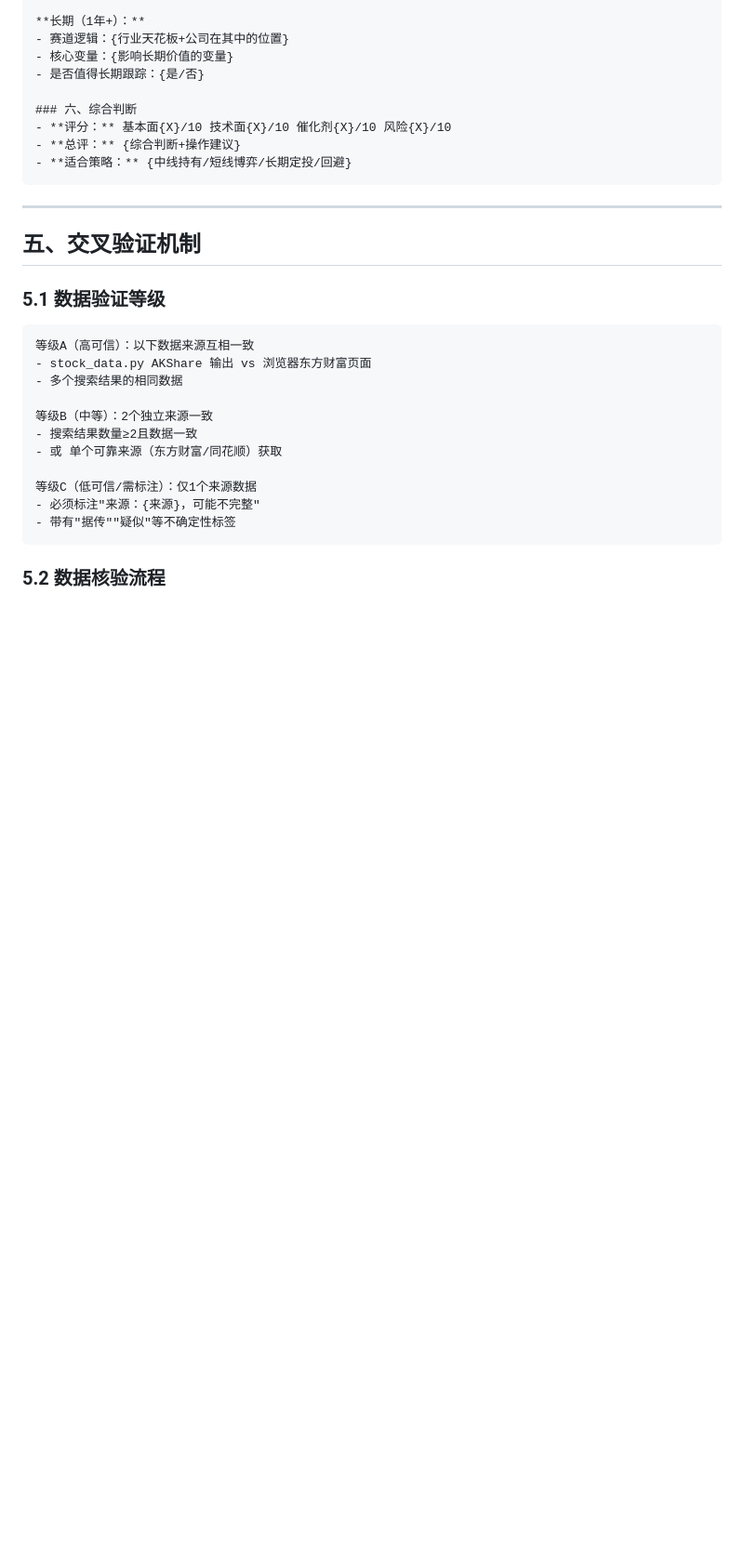
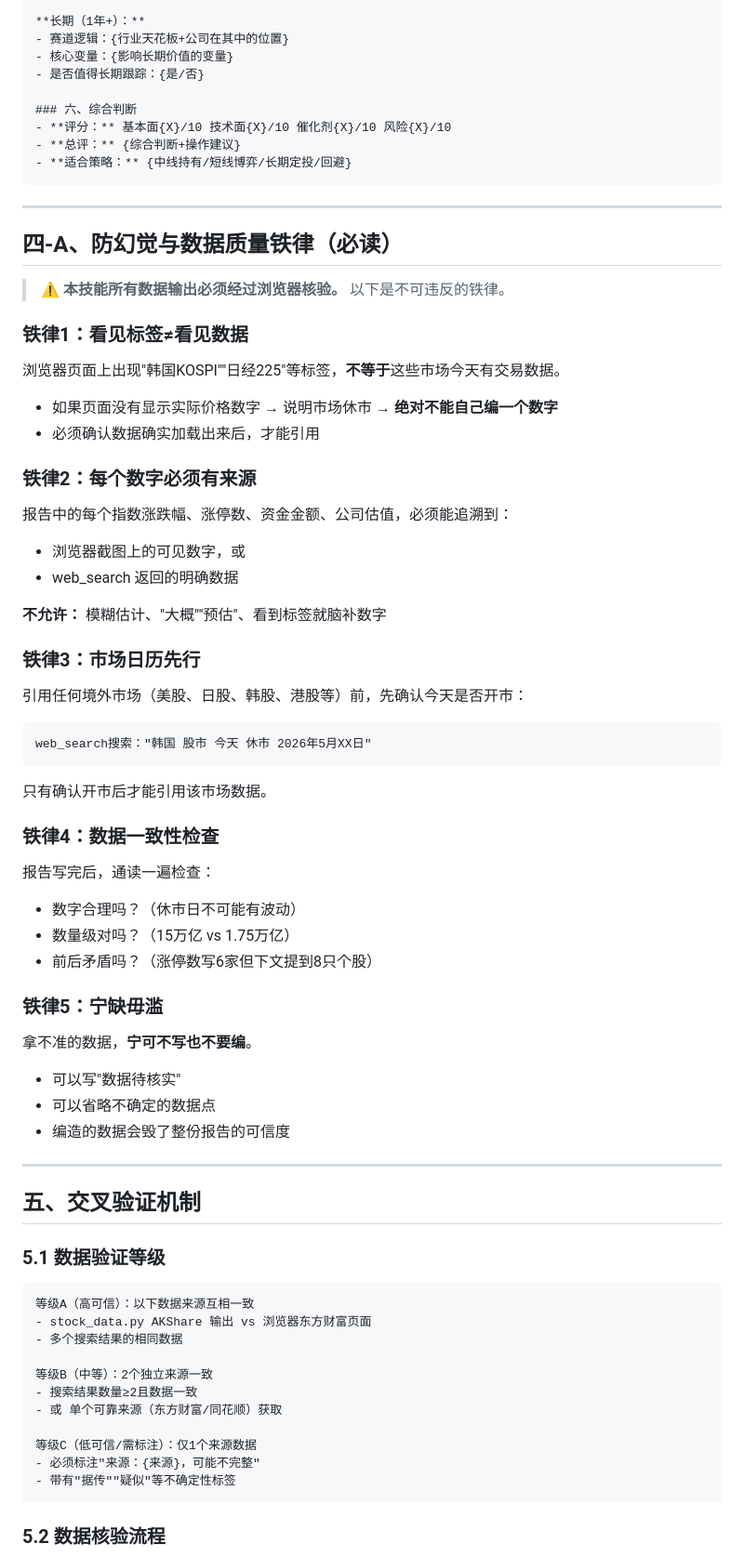
Before and after one commit to oy07150619-ux/a-share-master, a Markdown page: SKILL.md, the part around one of its changes. Shown at 93% size. GitHub-like rendering; blank space fills up the shorter version.

Commit message:
📝 SKILL.md: 新增防幻觉铁律章节，强化数据质量
- 新增「防幻觉与数据质量铁律」章节（铁律1-5）
  - 看见标签≠看见数据（禁止编造）
  - 每个数字必须有来源
  - 市场日历先行（确认开市才引用）
  - 数据一致性检查
  - 宁缺毋滥
- 质量检查清单新增「防幻觉专项检查」条目
- 浏览器核验强制要求写进技能文档

````diff
--- a/SKILL.md
+++ b/SKILL.md
@@ -522,6 +522,48 @@ python tools/stock_data.py losers --limit 20
 
 ---
 
+## 四-A、防幻觉与数据质量铁律（必读）
+
+> ⚠️ **本技能所有数据输出必须经过浏览器核验。** 以下是不可违反的铁律。
+
+### 铁律1：看见标签≠看见数据
+
+浏览器页面上出现"韩国KOSPI""日经225"等标签，**不等于**这些市场今天有交易数据。
+- 如果页面没有显示实际价格数字 → 说明市场休市 → **绝对不能自己编一个数字**
+- 必须确认数据确实加载出来后，才能引用
+
+### 铁律2：每个数字必须有来源
+
+报告中的每个指数涨跌幅、涨停数、资金金额、公司估值，必须能追溯到：
+- 浏览器截图上的可见数字，或
+- web_search 返回的明确数据
+
+**不允许：** 模糊估计、"大概""预估"、看到标签就脑补数字
+
+### 铁律3：市场日历先行
+
+引用任何境外市场（美股、日股、韩股、港股等）前，先确认今天是否开市：
+```
+web_search搜索："韩国 股市 今天 休市 2026年5月XX日"
+```
+只有确认开市后才能引用该市场数据。
+
+### 铁律4：数据一致性检查
+
+报告写完后，通读一遍检查：
+- 数字合理吗？（休市日不可能有波动）
+- 数量级对吗？（15万亿 vs 1.75万亿）
+- 前后矛盾吗？（涨停数写6家但下文提到8只个股）
+
+### 铁律5：宁缺毋滥
+
+拿不准的数据，**宁可不写也不要编**。
+- 可以写"数据待核实"
+- 可以省略不确定的数据点
+- 编造的数据会毁了整份报告的可信度
+
+---
+
 ## 五、交叉验证机制
 
 ### 5.1 数据验证等级
````
Also changed, not shown: other parts of SKILL.md (+7 -0 lines).
